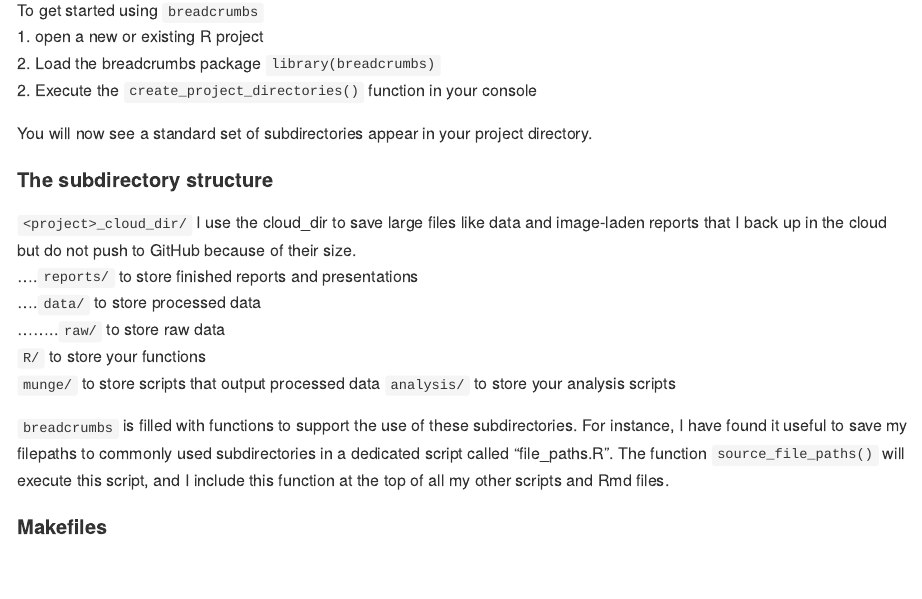
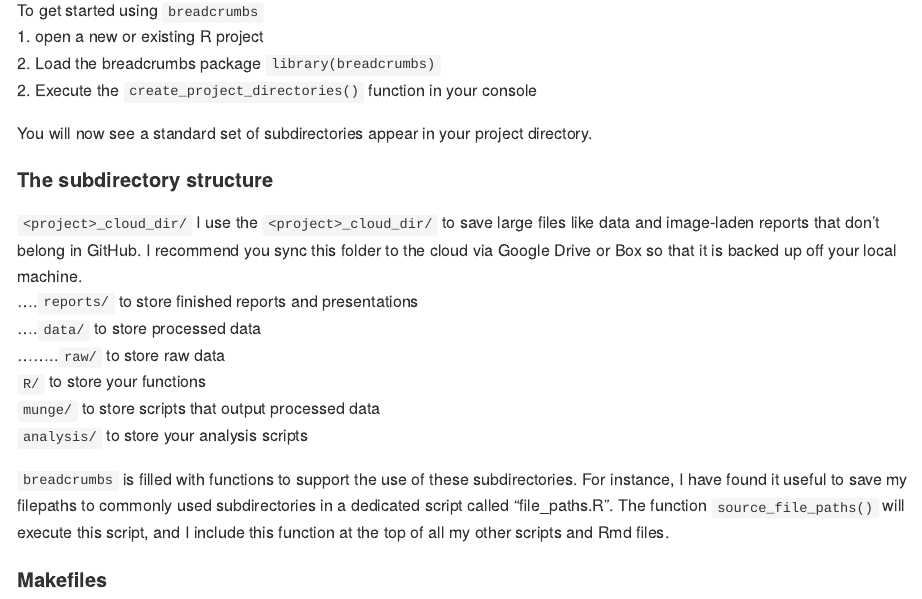
Before and after one commit to joepowers16/breadcrumbs, an R Markdown document (README.Rmd): the page in a window 1100 px wide, from 350 px down. The pictures show the output file README.md that the author committed with the source, drawn offline in the style of GitHub; long lines of code are wrapped.

Commit message:
updates typos

```diff
--- a/README.Rmd
+++ b/README.Rmd
@@ -17,7 +17,7 @@
 You will now see a standard set of subdirectories appear in your project directory.
 
 #### The subdirectory structure
-  `<project>_cloud_dir/` I use the cloud_dir to save large files like data and image-laden reports that I back up in the cloud but do not push to GitHub because of their size.
+  `<project>_cloud_dir/` I use the `<project>_cloud_dir/` to save large files like data and image-laden reports that don't belong in GitHub. I recommend you sync this folder to the cloud via Google Drive or Box so that it is backed up off your local machine.
   ....`reports/` to store finished reports and presentations
 	....`data/` to store processed data
 	........`raw/` to store raw data
```
Also changed, not shown: README.md.
